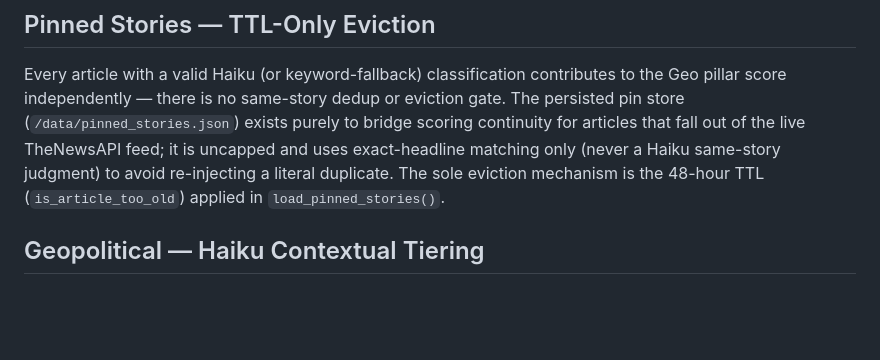
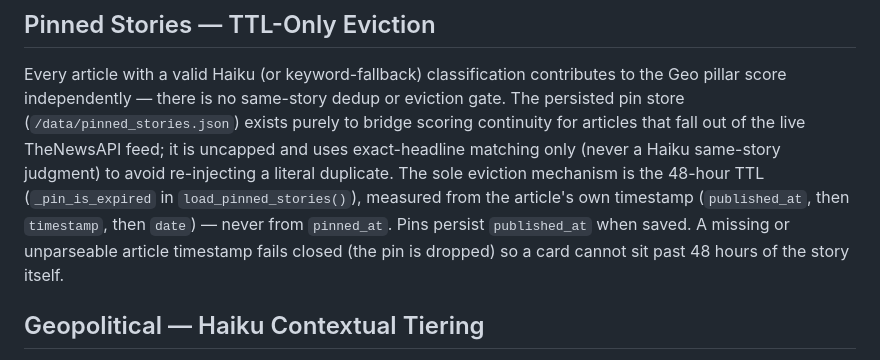
Before and after one commit to Pierrehennednant/the-pulse, a Markdown page: CLAUDE.md, the part around one of its changes. Drawn GitHub-style; blank space fills up the shorter version.

Commit message:
Document geo pin TTL as 48h from article timestamp, not pin time

```diff
--- a/CLAUDE.md
+++ b/CLAUDE.md
@@ -247,7 +247,11 @@ The persisted pin store (`/data/pinned_stories.json`) exists purely to bridge sc
 continuity for articles that fall out of the live TheNewsAPI feed; it is uncapped and
 uses exact-headline matching only (never a Haiku same-story judgment) to avoid
 re-injecting a literal duplicate. The sole eviction mechanism is the 48-hour TTL
-(`is_article_too_old`) applied in `load_pinned_stories()`.
+(`_pin_is_expired` in `load_pinned_stories()`), measured from the article's
+own timestamp (`published_at`, then `timestamp`, then `date`) — never from
+`pinned_at`. Pins persist `published_at` when saved. A missing or unparseable
+article timestamp fails closed (the pin is dropped) so a card cannot sit past
+48 hours of the story itself.
 
 ## Geopolitical — Haiku Contextual Tiering
 
```
Also changed, not shown: other parts of CLAUDE.md (+1 -1 lines).
